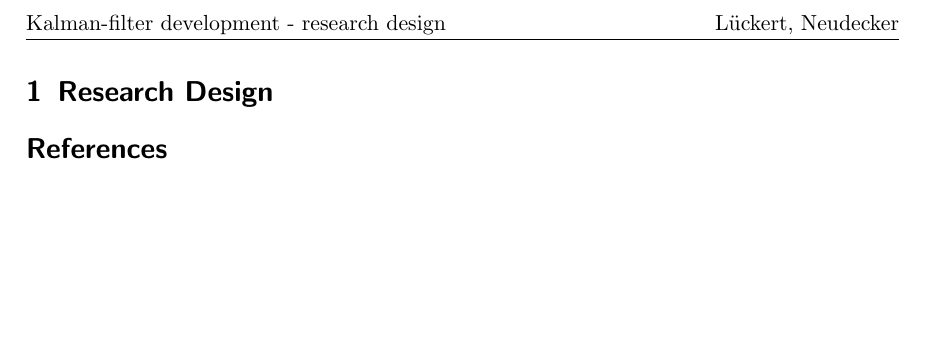
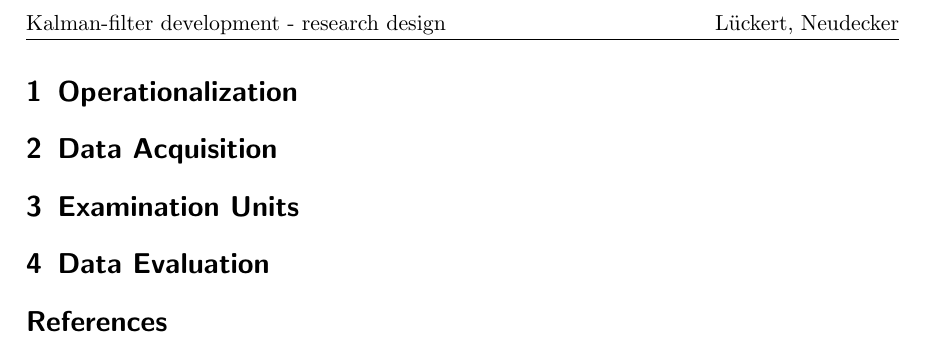
Before and after one commit to hotpot-code/pool-prediction, a LaTeX document (researchPaper/researchDesign.tex): part of the page, cut so that both start at the same text, the shorter picture padded with empty space. Compiled offline with pdfLaTeX.

Commit message:
design structure

```diff
--- a/researchPaper/researchDesign.tex
+++ b/researchPaper/researchDesign.tex
@@ -37,7 +37,10 @@
 
 \begin{document}
 
-\section{Research Design}
+\section{Operationalization}
+\section{Data Acquisition}
+\section{Examination Units}
+\section{Data Evaluation}
 
 
 \bibliography{researchDesign}
```
Also changed, not shown: researchPaper/researchDesign.pdf.
